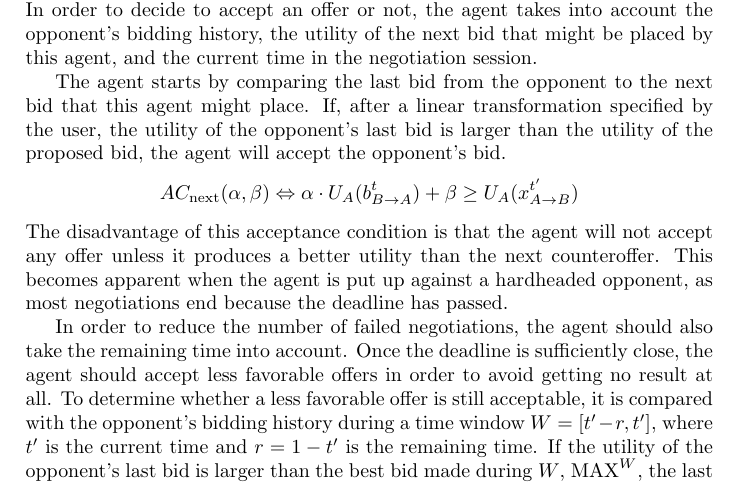
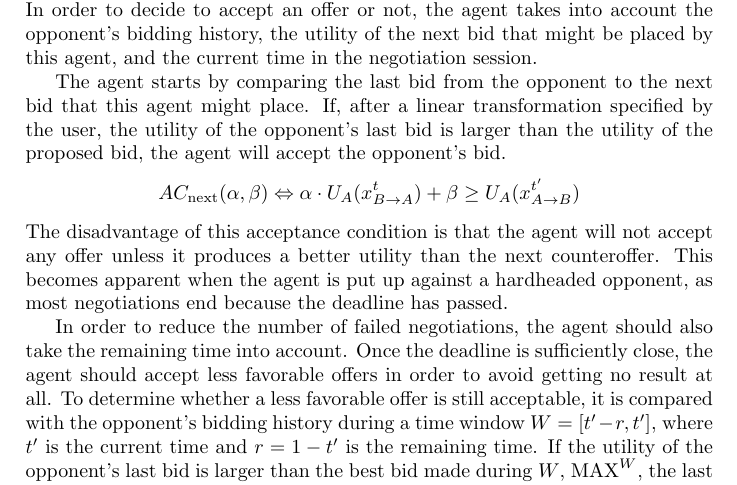
Before and after one commit to AlexKolpa/AINegotiator, a LaTeX document (report/report.tex, which reads report/tex/agentAS.tex): part of page 6 of 13, cut so that both start at the same text. Compiled offline with pdfLaTeX.

Commit message:
Fixed typo in equation

```diff
--- a/report/tex/agentAS.tex
+++ b/report/tex/agentAS.tex
@@ -22,7 +22,7 @@ In order to decide to accept an offer or not, the agent takes into account the o
 The agent starts by comparing the last bid from the opponent to the next bid that this agent might place.
 If, after a linear transformation specified by the user, the utility of the opponent's last bid is larger than the utility of the proposed bid, the agent will accept the opponent's bid.
 $$
-AC_\mathrm{next}(\alpha,\beta) \Leftrightarrow \alpha \cdot U_A(b^t_{B\rightarrow A}) + \beta \geq U_A(x^{t'}_{A\rightarrow B})
+AC_\mathrm{next}(\alpha,\beta) \Leftrightarrow \alpha \cdot U_A(x^t_{B\rightarrow A}) + \beta \geq U_A(x^{t'}_{A\rightarrow B})
 $$
 The disadvantage of this acceptance condition is that the agent will not accept any offer unless it produces a better utility than the next counteroffer.
 This becomes apparent when the agent is put up against a hardheaded opponent, as most negotiations end because the deadline has passed.
```
Also changed, not shown: 1 other file.
